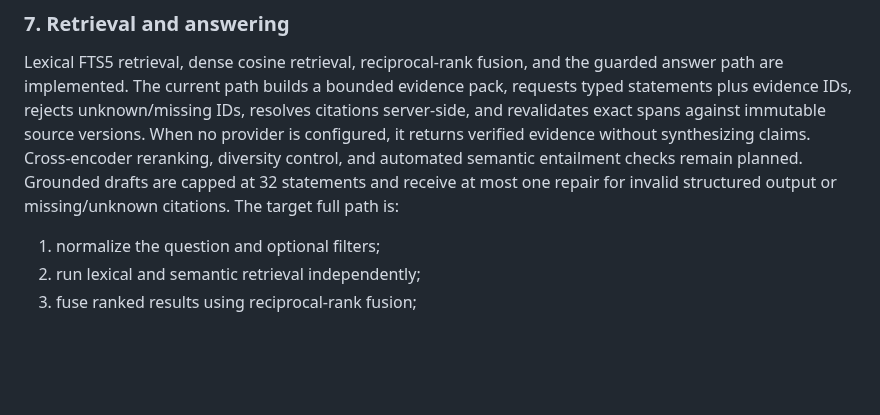
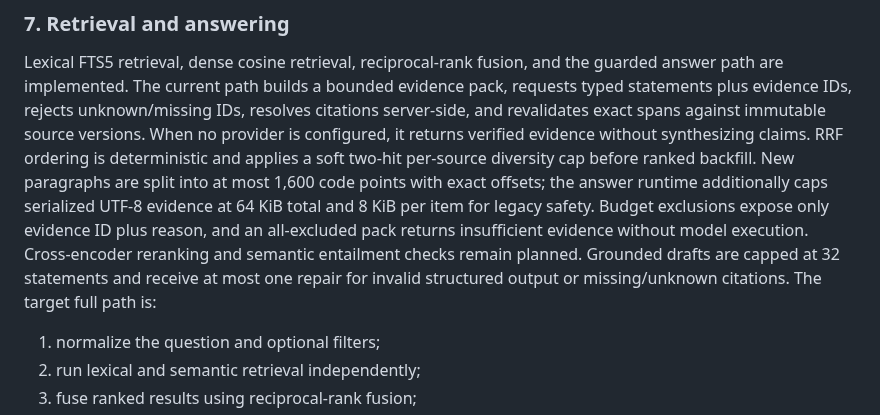
Before and after one commit to thangldw/proofline, a Markdown page: docs/architecture.md, the part around the change. Drawn GitHub-style; blank space fills up the shorter version.

```diff
--- a/docs/architecture.md
+++ b/docs/architecture.md
@@ -197,9 +197,14 @@ Lexical FTS5 retrieval, dense cosine retrieval, reciprocal-rank fusion, and the
 are implemented. The current path builds a bounded evidence pack, requests typed statements plus
 evidence IDs, rejects unknown/missing IDs, resolves citations server-side, and revalidates exact
 spans against immutable source versions. When no provider is configured, it returns verified
-evidence without synthesizing claims. Cross-encoder reranking, diversity control, and automated
-semantic entailment checks remain planned. Grounded drafts are capped at 32 statements and receive
-at most one repair for invalid structured output or missing/unknown citations. The target full path is:
+evidence without synthesizing claims. RRF ordering is deterministic and applies a soft two-hit
+per-source diversity cap before ranked backfill. New paragraphs are split into at most 1,600 code
+points with exact offsets; the answer runtime additionally caps serialized UTF-8 evidence at 64 KiB
+total and 8 KiB per item for legacy safety. Budget exclusions expose only evidence ID plus reason,
+and an all-excluded pack returns insufficient evidence without model execution. Cross-encoder
+reranking and semantic entailment checks remain planned. Grounded drafts are capped at 32 statements
+and receive at most one repair for invalid structured output or missing/unknown citations. The target
+full path is:
 
 1. normalize the question and optional filters;
 2. run lexical and semantic retrieval independently;
```
Also changed, not shown: README.md (+11 -5 lines), docs/roadmap-90-days.md (+6 -3 lines), docs/images/proofline-screen-memories-current.png (added), docs/images/proofline-screen-search-current.png (added), docs/images/proofline-screen-sources-current.png (added).
